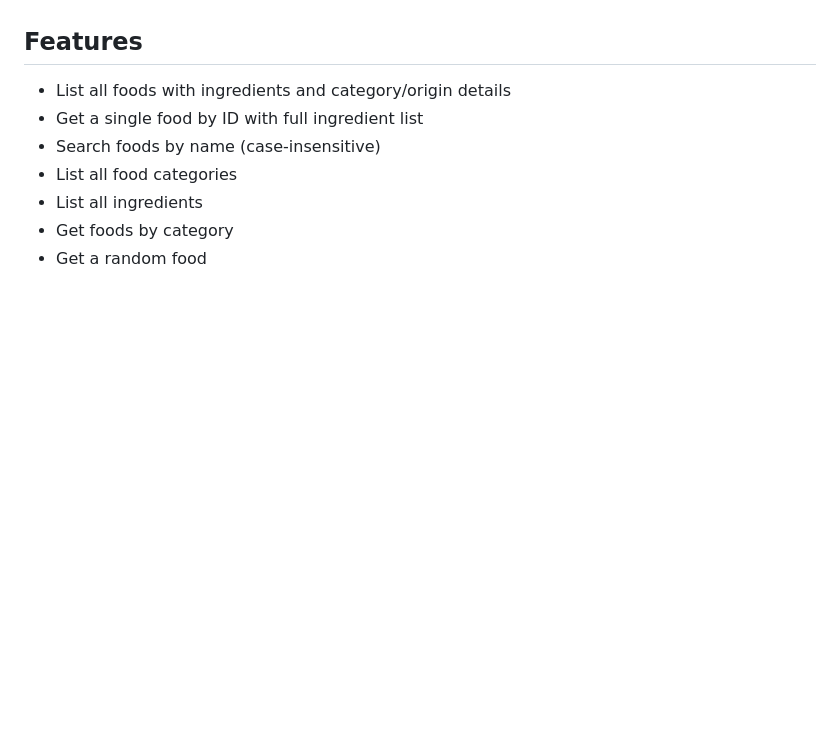
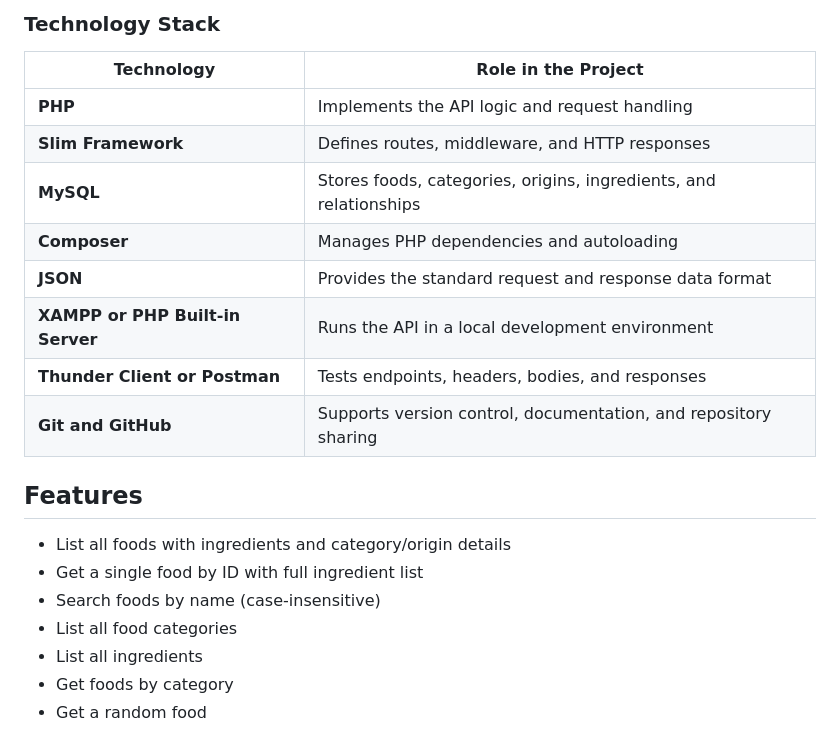
Before and after one commit to Yelsxii/filipino-cookbook-api-gomez, a Markdown page: README.md, the part around one of its changes. GitHub-like rendering; blank space fills up the shorter version.

```diff
--- a/README.md
+++ b/README.md
@@ -44,3 +65,15 @@ This project is a Slim PHP REST API for managing Filipino foods, categories, ori
+### Technology Stack
+
+| Technology | Role in the Project |
+|---|---|
+| **PHP** | Implements the API logic and request handling |
+| **Slim Framework** | Defines routes, middleware, and HTTP responses |
+| **MySQL** | Stores foods, categories, origins, ingredients, and relationships |
+| **Composer** | Manages PHP dependencies and autoloading |
+| **JSON** | Provides the standard request and response data format |
+| **XAMPP or PHP Built-in Server** | Runs the API in a local development environment |
+| **Thunder Client or Postman** | Tests endpoints, headers, bodies, and responses |
+| **Git and GitHub** | Supports version control, documentation, and repository sharing |
 
 ## Features
 - List all foods with ingredients and category/origin details
```
Also changed, not shown: other parts of README.md (+51 -30 lines).
